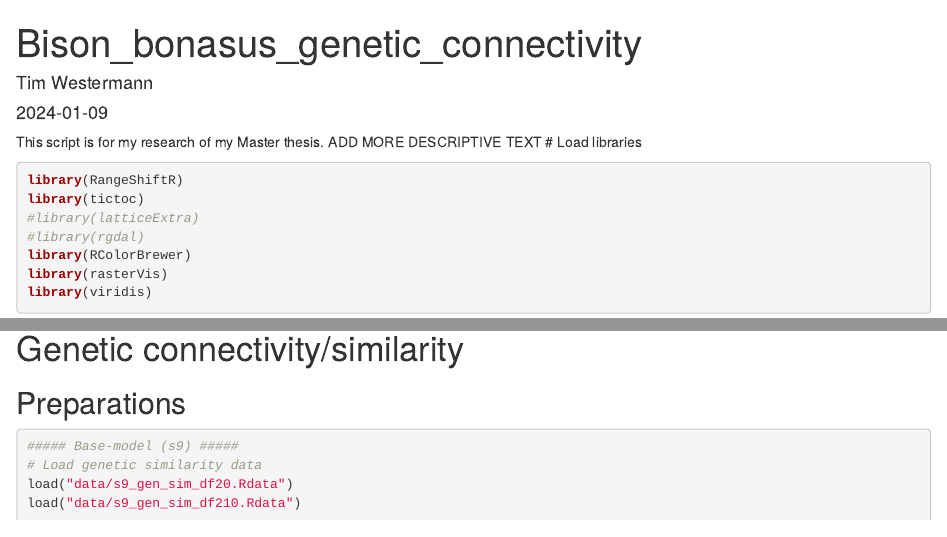
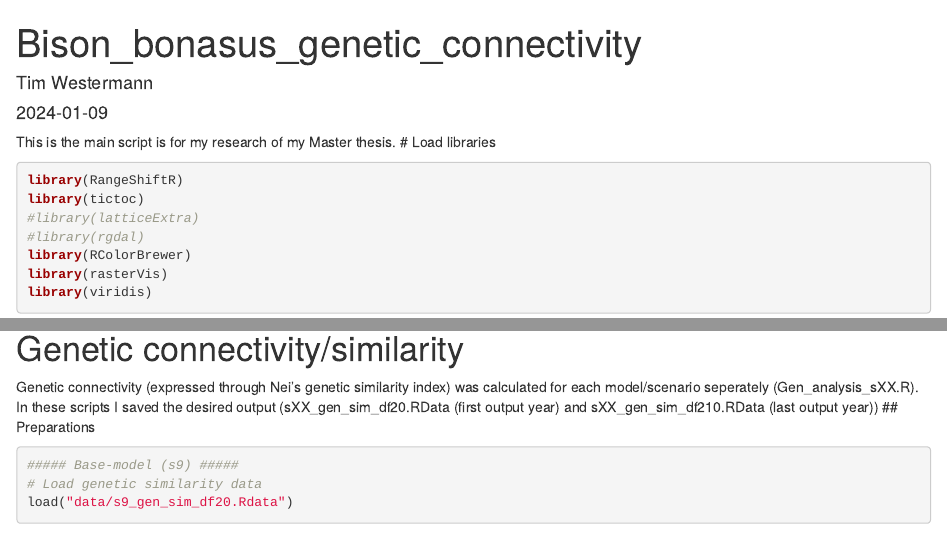
Before and after one commit to UP-macroecology/Westermann_MasterThesis_E_Bison, an R Markdown document (Bison_bonasus_genetic_connectivity.Rmd): the page in a window 1100 px wide, from its top, and a second part further down, joined at a grey line. Rendered offline with R 4.5, knitr and Pandoc, with nearby package versions; some code elsewhere in the file could not run offline.

Commit message:
Updated main script

````diff
--- a/Bison_bonasus_genetic_connectivity.Rmd
+++ b/Bison_bonasus_genetic_connectivity.Rmd
@@ -8,7 +8,7 @@ output:
 editor_options:
   chunk_output_type: console
 ---
-This script is for my research of my Master thesis. ADD MORE DESCRIPTIVE TEXT
+This is the main script is for my research of my Master thesis.
 # Load libraries
 ```{r setup}
 library(RangeShiftR)
@@ -931,6 +931,7 @@ summary(lm_dev_A)
 
 
 # Genetic connectivity/similarity
+Genetic connectivity (expressed through Nei's genetic similarity index) was calculated for each model/scenario seperately (Gen_analysis_sXX.R). In these scripts I saved the desired output (sXX_gen_sim_df20.RData (first output year) and sXX_gen_sim_df210.RData (last output year))
 ## Preparations
 ```{r}
 ##### Base-model (s9) #####
````
